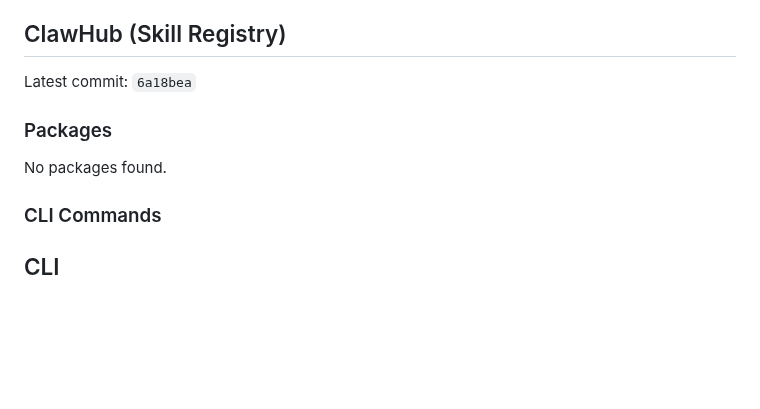
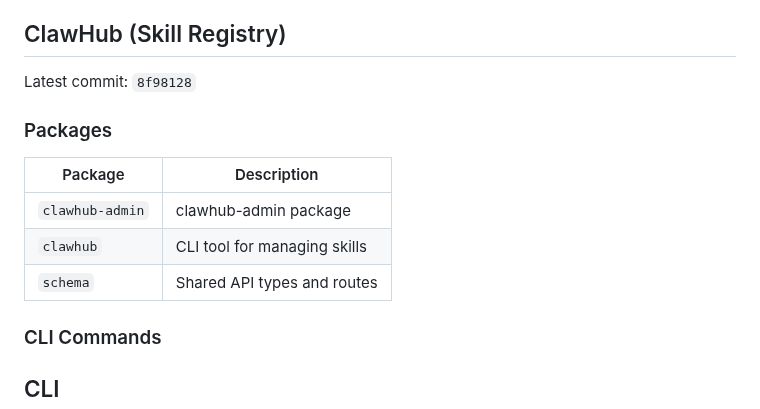
Before and after one commit to ztdyyds-cmd/skill-store, a Markdown page: README.md, the part around the change. Drawn GitHub-style; blank space fills up the shorter version.

Commit message:
chore(sync): update clawhub info in README [2026-06-28]

```diff
--- a/README.md
+++ b/README.md
@@ -508,11 +508,15 @@ MIT License
 <!-- clawhub-sync-start -->
 ## ClawHub (Skill Registry)
 
-Latest commit: `6a18bea`
+Latest commit: `8f98128`
 
 ### Packages
 
-No packages found.
+| Package | Description |
+| ------- | ----------- |
+| `clawhub-admin` | clawhub-admin package |
+| `clawhub` | CLI tool for managing skills |
+| `schema` | Shared API types and routes |
 
 ### CLI Commands
 
```
